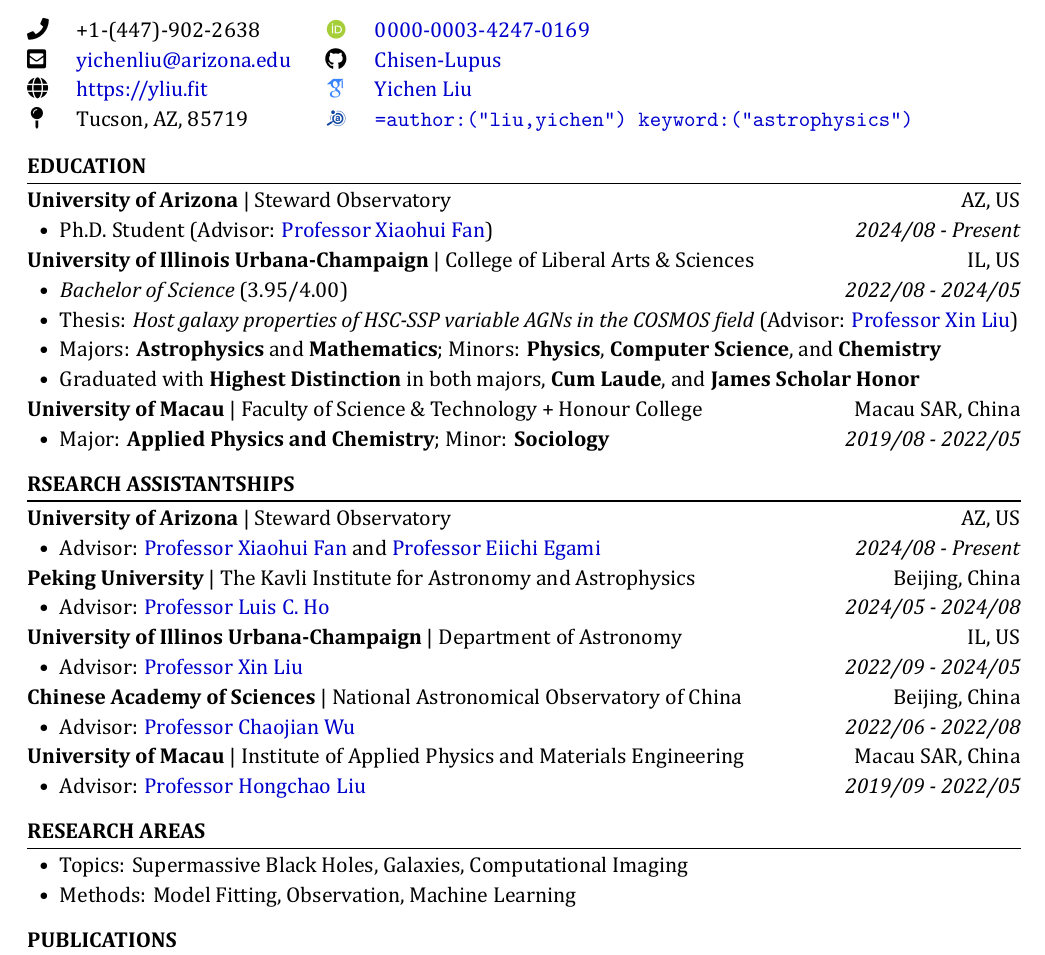
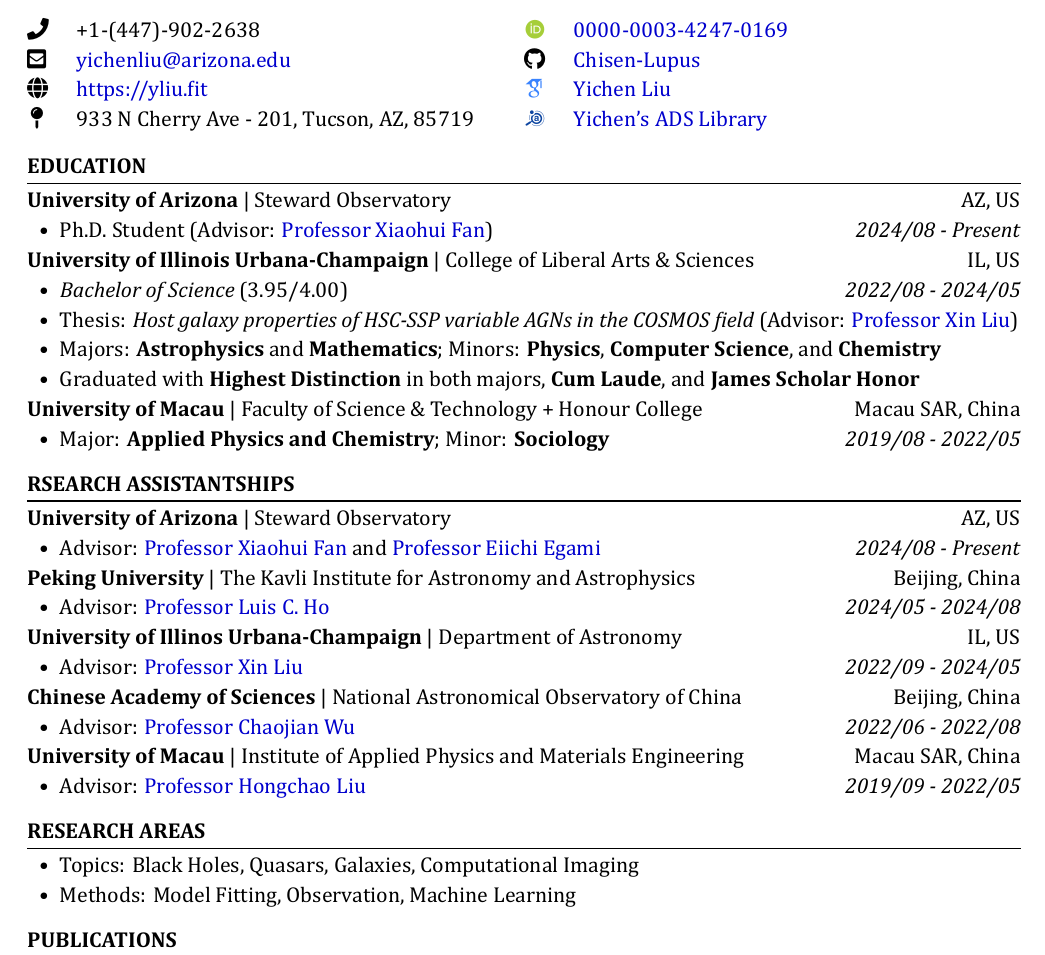
Before and after one commit to Chisen-Lupus/CV, a LaTeX CV (Yichen_Liu_CV.tex): part of page 1 of 3, cut so that both start at the same text. The pictures show the PDF file Yichen_Liu_CV.pdf that the author committed with the source.

Commit message:
ua addresss

```diff
--- a/Yichen_Liu_CV.tex
+++ b/Yichen_Liu_CV.tex
@@ -76,8 +76,8 @@
         \github{Chisen-Lupus} & \href{https://github.com/Chisen-Lupus}{Chisen-Lupus} \\
     \faGlobe & \href{https://yliu.fit}{https:/\!/yliu.fit} &
         \googlescholar{GRjhRLUAAAAJ} & \href{https://scholar.google.com.hk/citations?user=GRjhRLUAAAAJ}{Yichen Liu} \\
-    \,\faMapPin & Tucson, AZ, 85719 &
-        \href{https://ui.adsabs.harvard.edu/public-libraries/lSSV4SVjSrmt-qgqILgTcA}{\textcolor[HTML]{0e46a1}{\aiADS}} & \href{https://ui.adsabs.harvard.edu/public-libraries/lSSV4SVjSrmt-qgqILgTcA}{\texttt{=author:("liu,yichen") keyword:("astrophysics")}}
+    \,\faMapPin & 933 N Cherry Ave - 201, Tucson, AZ, 85719 &
+        \href{https://ui.adsabs.harvard.edu/public-libraries/lSSV4SVjSrmt-qgqILgTcA}{\textcolor[HTML]{0e46a1}{\aiADS}} & \href{https://ui.adsabs.harvard.edu/public-libraries/lSSV4SVjSrmt-qgqILgTcA}{Yichen's ADS Library}
 \end{tabular}
 
 \begin{section}{EDUCATION}
@@ -132,7 +132,7 @@
 \begin{section}{RESEARCH AREAS}
 
 \begin{itemize}[leftmargin=1.5em]
-    \item Topics: Supermassive Black Holes, Galaxies, Computational Imaging
+    \item Topics: Black Holes, Quasars, Galaxies, Computational Imaging
     \item Methods: Model Fitting, Observation, Machine Learning
 \end{itemize}
 
```
Also changed, not shown: Yichen_Liu_CV.pdf, Yichen_Liu_CV.tex (2 more changed lines).
